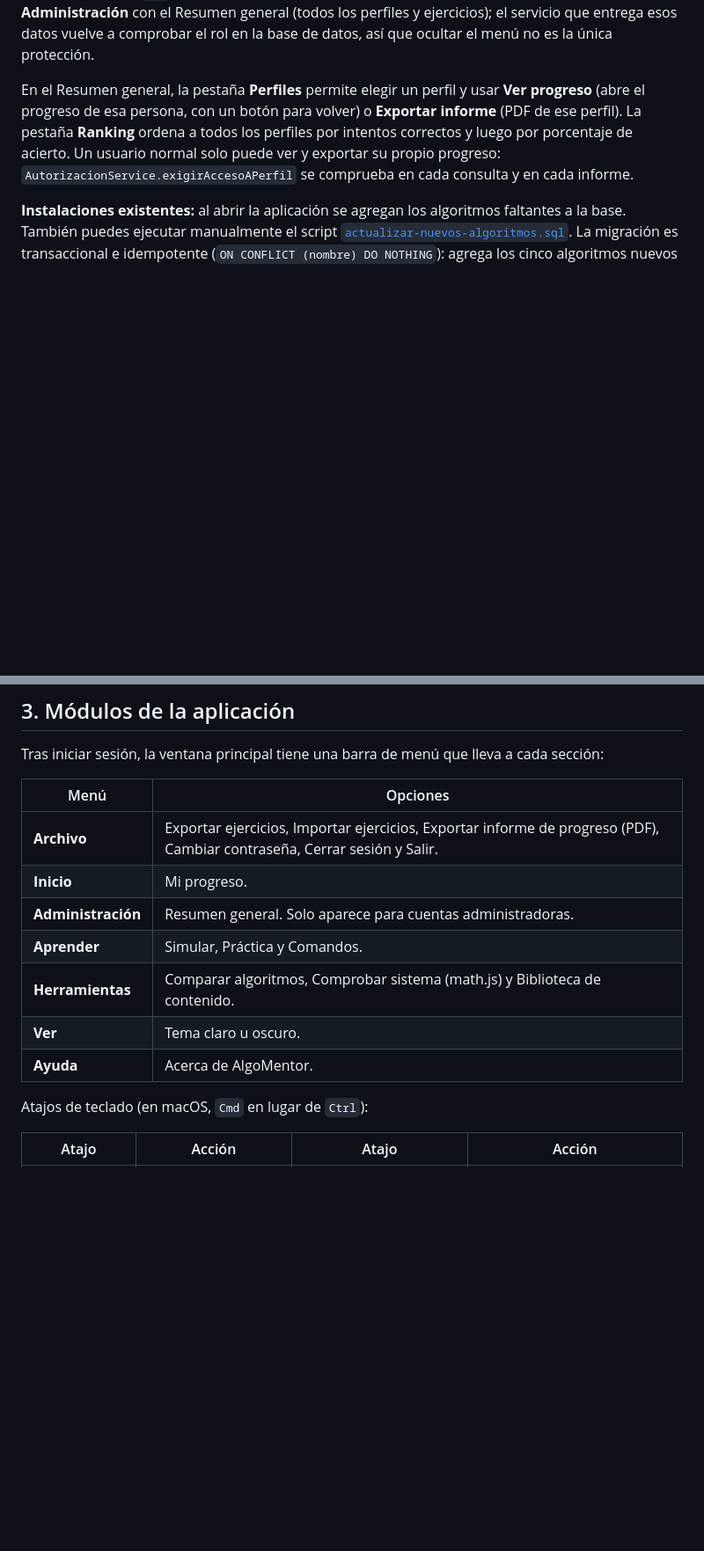
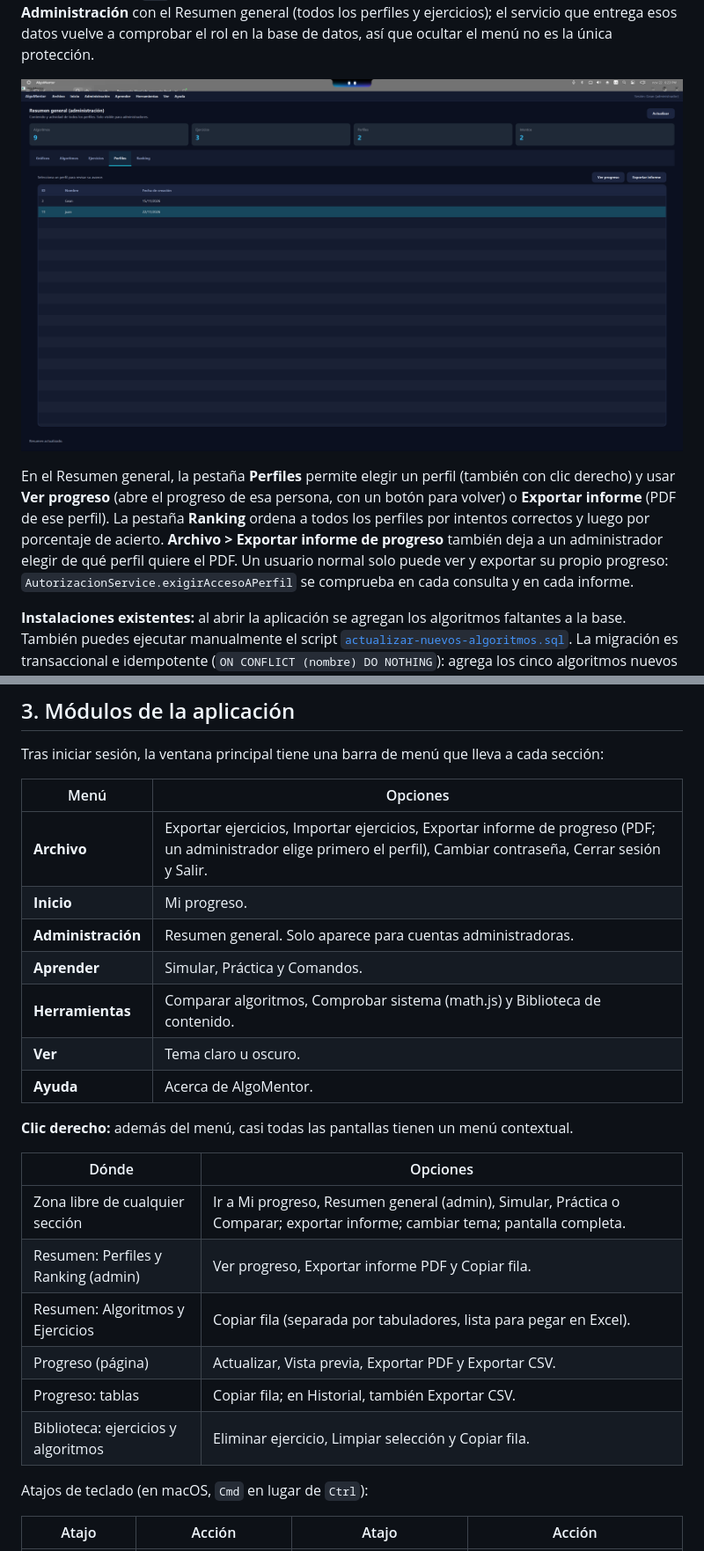
Before and after one commit to Geanrm30/AlgoMentor, a Markdown page: README.md, 2 parts joined by grey strips. Shown at 88% size. GitHub-like rendering; pictures changed too: docs/capturas/resumen-administracion.png (added); blank space fills up the shorter version.

```diff
--- a/README.md
+++ b/README.md
@@ -123,9 +123,12 @@ Para promover una cuenta, edita el usuario en
 con el Resumen general (todos los perfiles y ejercicios); el servicio que entrega esos datos vuelve a
 comprobar el rol en la base de datos, así que ocultar el menú no es la única protección.
 
-En el Resumen general, la pestaña **Perfiles** permite elegir un perfil y usar **Ver progreso** (abre
+![Resumen general de administración con la pestaña Perfiles](docs/capturas/resumen-administracion.png)
+
+En el Resumen general, la pestaña **Perfiles** permite elegir un perfil (también con clic derecho) y usar **Ver progreso** (abre
 el progreso de esa persona, con un botón para volver) o **Exportar informe** (PDF de ese perfil). La
 pestaña **Ranking** ordena a todos los perfiles por intentos correctos y luego por porcentaje de acierto.
+**Archivo > Exportar informe de progreso** también deja a un administrador elegir de qué perfil quiere el PDF.
 Un usuario normal solo puede ver y exportar su propio progreso: `AutorizacionService.exigirAccesoAPerfil`
 se comprueba en cada consulta y en cada informe.
 
@@ -172,13 +175,24 @@ Tras iniciar sesión, la ventana principal tiene una barra de menú que lleva a
 
 | Menú | Opciones |
 |---|---|
-| **Archivo** | Exportar ejercicios, Importar ejercicios, Exportar informe de progreso (PDF), Cambiar contraseña, Cerrar sesión y Salir. |
+| **Archivo** | Exportar ejercicios, Importar ejercicios, Exportar informe de progreso (PDF; un administrador elige primero el perfil), Cambiar contraseña, Cerrar sesión y Salir. |
 | **Inicio** | Mi progreso. |
 | **Administración** | Resumen general. Solo aparece para cuentas administradoras. |
 | **Aprender** | Simular, Práctica y Comandos. |
 | **Herramientas** | Comparar algoritmos, Comprobar sistema (math.js) y Biblioteca de contenido. |
 | **Ver** | Tema claro u oscuro. |
 | **Ayuda** | Acerca de AlgoMentor. |
+
+**Clic derecho:** además del menú, casi todas las pantallas tienen un menú contextual.
+
+| Dónde | Opciones |
+|---|---|
+| Zona libre de cualquier sección | Ir a Mi progreso, Resumen general (admin), Simular, Práctica o Comparar; exportar informe; cambiar tema; pantalla completa. |
+| Resumen: Perfiles y Ranking (admin) | Ver progreso, Exportar informe PDF y Copiar fila. |
+| Resumen: Algoritmos y Ejercicios | Copiar fila (separada por tabuladores, lista para pegar en Excel). |
+| Progreso (página) | Actualizar, Vista previa, Exportar PDF y Exportar CSV. |
+| Progreso: tablas | Copiar fila; en Historial, también Exportar CSV. |
+| Biblioteca: ejercicios y algoritmos | Eliminar ejercicio, Limpiar selección y Copiar fila. |
 
 Atajos de teclado (en macOS, `Cmd` en lugar de `Ctrl`):
 
```
Also changed, not shown: other parts of README.md (+1 -1 lines), 14 other files.
